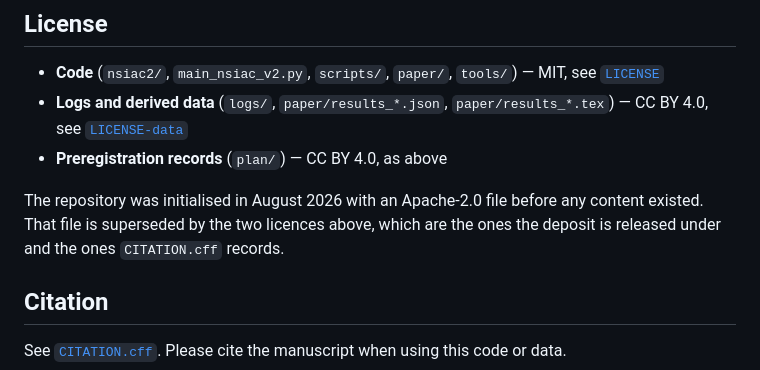
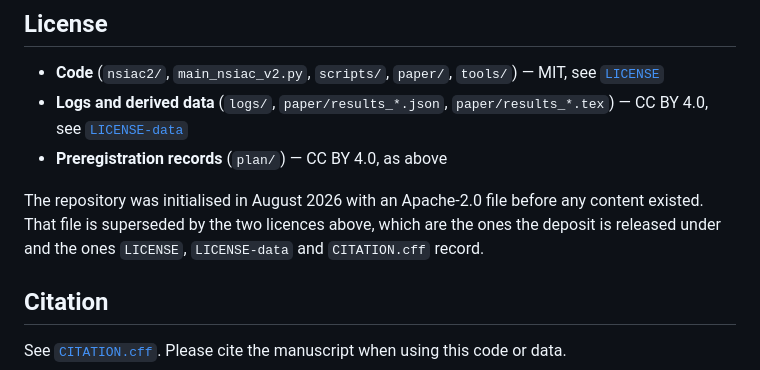
Before and after one commit to tnehtanf2-cmyk/Lexical-Diversity-Trades-Against-Base-Coverage-Retention-in-Teacherless-Continual-RLVR, a Markdown page: README.md, the part around the change. Rendered like a GitHub page.

Commit message:
README: name all three files that record the deposit licences
Co-Authored-By: Claude Fable 5.1 <noreply@anthropic.com>
Claude-Session: https://claude.ai/code/session_018sotLTc6SrCRZfZJBxQt6m

```diff
--- a/README.md
+++ b/README.md
@@ -105,7 +105,7 @@ the manuscript sources themselves are not included.
 
 The repository was initialised in August 2026 with an Apache-2.0 file before any content
 existed. That file is superseded by the two licences above, which are the ones the
-deposit is released under and the ones `CITATION.cff` records.
+deposit is released under and the ones `LICENSE`, `LICENSE-data` and `CITATION.cff` record.
 
 ## Citation
 
```
